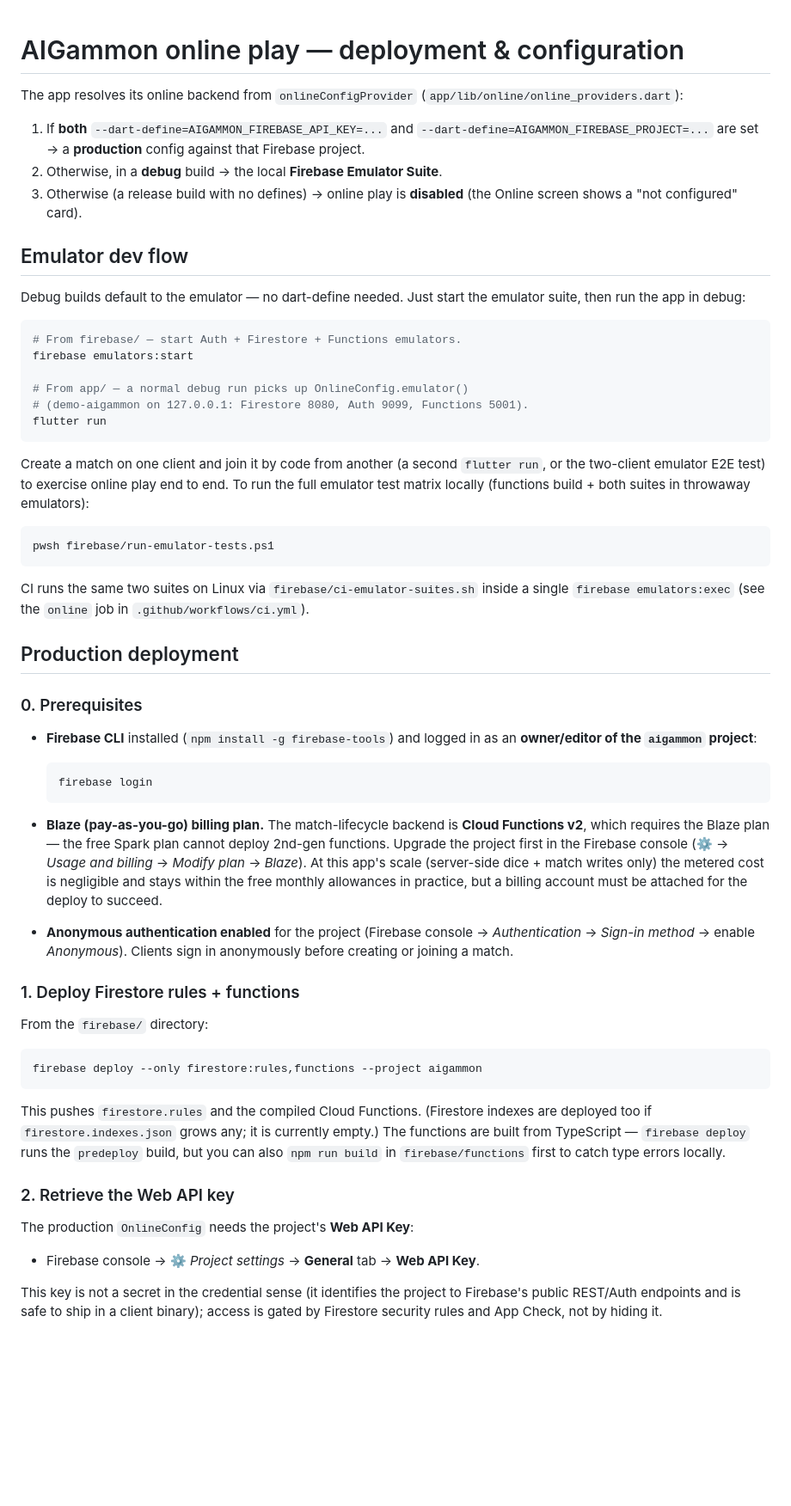
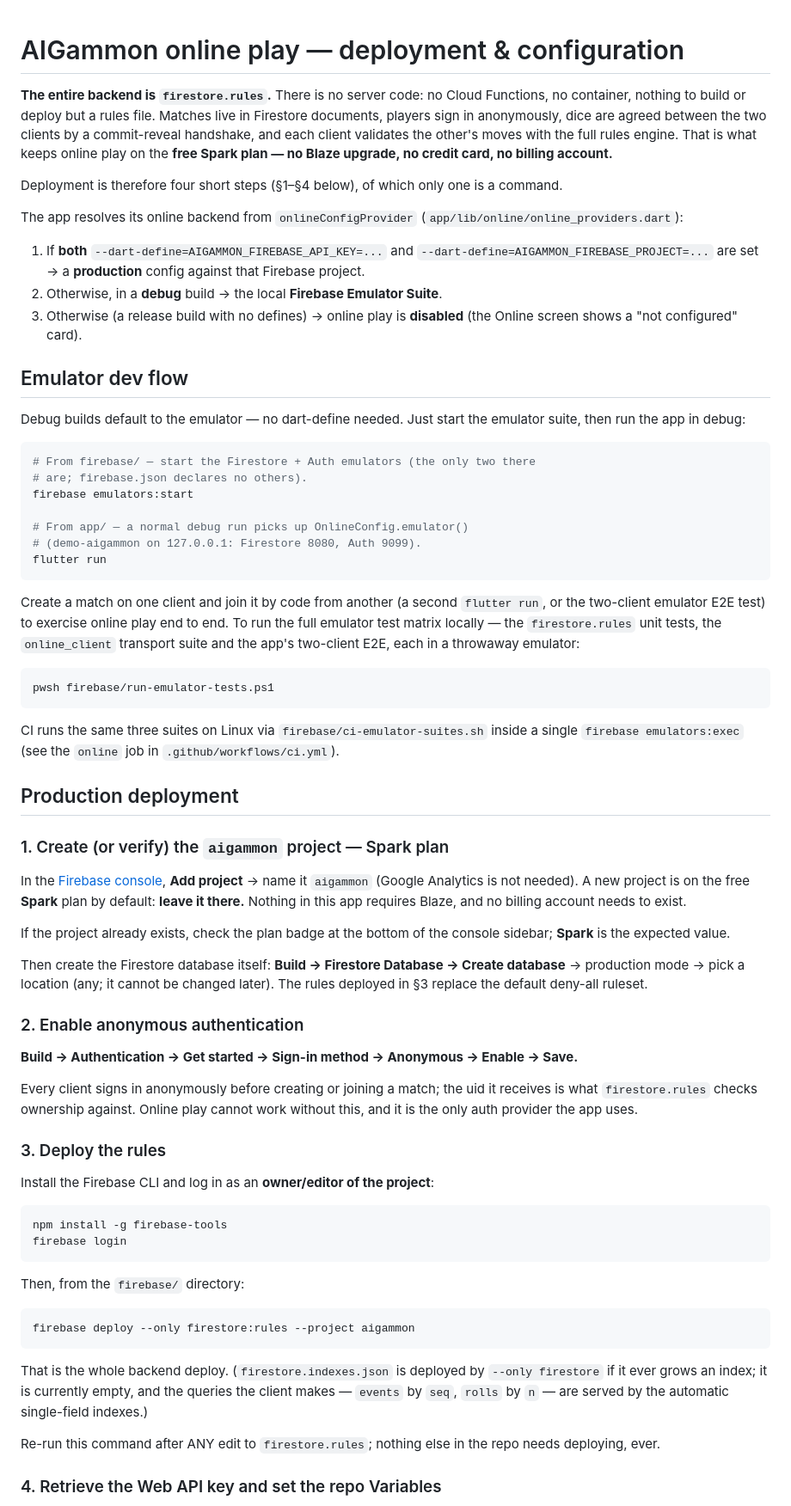
Before and after one commit to tony-xmelon/aigammon, a Markdown page: firebase/DEPLOY.md, the part around one of its changes. Shown at 86% size. Rendered like a GitHub page; blank space fills up the shorter version.

Commit message:
docs: Spark deploy guide
DEPLOY.md was written for the callable era: Blaze upgrade, functions build,
`--only firestore:rules,functions`. Rewritten for what deployment actually is
now — create the project on the FREE Spark plan, enable Anonymous sign-in in the
console, `firebase deploy --only firestore:rules`, put the project id and Web
API key in the repo Variables (with where to find each), build with the two
dart-defines.

Adds the two things a Spark-only backend has to state out loud: the daily quota
and what it buys (50K reads ≈ 10-15 matches a day, and why reads are the
binding constraint), and an explicit list of what is NOT set up and does not
need to be — no functions, no service account for gameplay, no FlutterFire
config files, no billing account.

Emulator dev-flow section kept, minus the functions emulator.

Co-Authored-By: Claude Fable 5 <noreply@anthropic.com>

````diff
--- a/firebase/DEPLOY.md
+++ b/firebase/DEPLOY.md
@@ -1,4 +1,14 @@
 # AIGammon online play — deployment & configuration
+
+**The entire backend is `firestore.rules`.** There is no server code: no Cloud
+Functions, no container, nothing to build or deploy but a rules file. Matches
+live in Firestore documents, players sign in anonymously, dice are agreed
+between the two clients by a commit-reveal handshake, and each client validates
+the other's moves with the full rules engine. That is what keeps online play on
+the **free Spark plan — no Blaze upgrade, no credit card, no billing account.**
+
+Deployment is therefore four short steps (§1–§4 below), of which only one is a
+command.
 
 The app resolves its online backend from `onlineConfigProvider`
 (`app/lib/online/online_providers.dart`):
@@ -16,70 +26,76 @@ Debug builds default to the emulator — no dart-define needed. Just start the
 emulator suite, then run the app in debug:
 
 ```sh
-# From firebase/ — start Auth + Firestore + Functions emulators.
+# From firebase/ — start the Firestore + Auth emulators (the only two there
+# are; firebase.json declares no others).
 firebase emulators:start
 
 # From app/ — a normal debug run picks up OnlineConfig.emulator()
-# (demo-aigammon on 127.0.0.1: Firestore 8080, Auth 9099, Functions 5001).
+# (demo-aigammon on 127.0.0.1: Firestore 8080, Auth 9099).
 flutter run
 ```
 
 Create a match on one client and join it by code from another (a second
 `flutter run`, or the two-client emulator E2E test) to exercise online play
-end to end. To run the full emulator test matrix locally (functions build +
-both suites in throwaway emulators):
+end to end. To run the full emulator test matrix locally — the `firestore.rules`
+unit tests, the `online_client` transport suite and the app's two-client E2E,
+each in a throwaway emulator:
 
 ```powershell
 pwsh firebase/run-emulator-tests.ps1
 ```
 
-CI runs the same two suites on Linux via `firebase/ci-emulator-suites.sh` inside
-a single `firebase emulators:exec` (see the `online` job in
+CI runs the same three suites on Linux via `firebase/ci-emulator-suites.sh`
+inside a single `firebase emulators:exec` (see the `online` job in
 `.github/workflows/ci.yml`).
 
 ## Production deployment
 
-### 0. Prerequisites
+### 1. Create (or verify) the `aigammon` project — Spark plan
 
-- **Firebase CLI** installed (`npm install -g firebase-tools`) and logged in as
-  an **owner/editor of the `aigammon` project**:
+In the [Firebase console](https://console.firebase.google.com/), **Add project**
+→ name it `aigammon` (Google Analytics is not needed). A new project is on the
+free **Spark** plan by default: **leave it there.** Nothing in this app requires
+Blaze, and no billing account needs to exist.
 
-  ```sh
-  firebase login
-  ```
+If the project already exists, check the plan badge at the bottom of the console
+sidebar; **Spark** is the expected value.
 
-- **Blaze (pay-as-you-go) billing plan.** The match-lifecycle backend is
-  **Cloud Functions v2**, which requires the Blaze plan — the free Spark plan
-  cannot deploy 2nd-gen functions. Upgrade the project first in the Firebase
-  console (⚙ → *Usage and billing* → *Modify plan* → *Blaze*). At this app's
-  scale (server-side dice + match writes only) the metered cost is negligible
-  and stays within the free monthly allowances in practice, but a billing
-  account must be attached for the deploy to succeed.
-- **Anonymous authentication enabled** for the project (Firebase console →
-  *Authentication* → *Sign-in method* → enable *Anonymous*). Clients sign in
-  anonymously before creating or joining a match.
+Then create the Firestore database itself: **Build → Firestore Database →
+Create database** → production mode → pick a location (any; it cannot be changed
+later). The rules deployed in §3 replace the default deny-all ruleset.
 
-### 1. Deploy Firestore rules + functions
+### 2. Enable anonymous authentication
 
-From the `firebase/` directory:
+**Build → Authentication → Get started → Sign-in method → Anonymous → Enable →
+Save.**
+
+Every client signs in anonymously before creating or joining a match; the uid it
+receives is what `firestore.rules` checks ownership against. Online play cannot
+work without this, and it is the only auth provider the app uses.
+
+### 3. Deploy the rules
+
+Install the Firebase CLI and log in as an **owner/editor of the project**:
 
 ```sh
-firebase deploy --only firestore:rules,functions --project aigammon
+npm install -g firebase-tools
+firebase login
 ```
 
-This pushes `firestore.rules` and the compiled Cloud Functions. (Firestore
-indexes are deployed too if `firestore.indexes.json` grows any; it is currently
-empty.) The functions are built from TypeScript — `firebase deploy` runs the
-`predeploy` build, but you can also `npm run build` in `firebase/functions`
-first to catch type errors locally.
+Then, from the `firebase/` directory:
 
-### 2. Retrieve the Web API key
+```sh
+firebase deploy --only firestore:rules --project aigammon
+```
 
-The production `OnlineConfig` needs the project's **Web API Key**:
+That is the whole backend deploy. (`firestore.indexes.json` is deployed by
+`--only firestore` if it ever grows an index; it is currently empty, and the
+queries the client makes — `events` by `seq`, `rolls` by `n` — are served by the
+automatic single-field indexes.)
 
-- Firebase console → ⚙ *Project settings* → **General** tab → **Web API Key**.
+Re-run this command after ANY edit to `firestore.rules`; nothing else in the
+repo needs deploying, ever.
 
-This key is not a secret in the credential sense (it identifies the project to
-Firebase's public REST/Auth endpoints and is safe to ship in a client binary);
-access is gated by Firestore security rules and App Check, not by hiding it.
+### 4. Retrieve the Web API key and set the repo Variables
 
````
Also changed, not shown: other parts of firebase/DEPLOY.md (+58 -5 lines).
